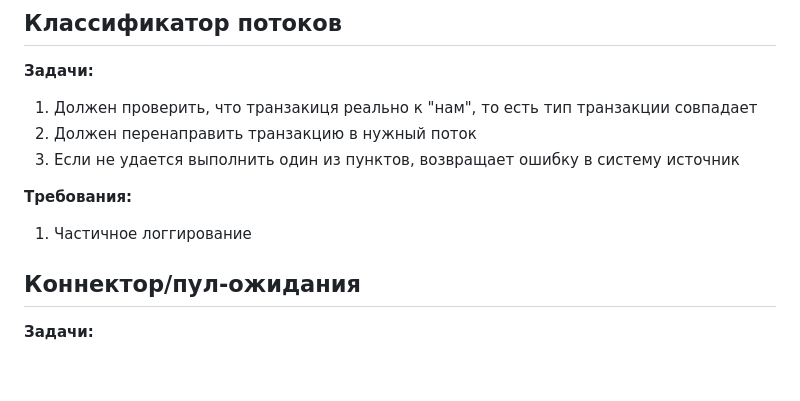
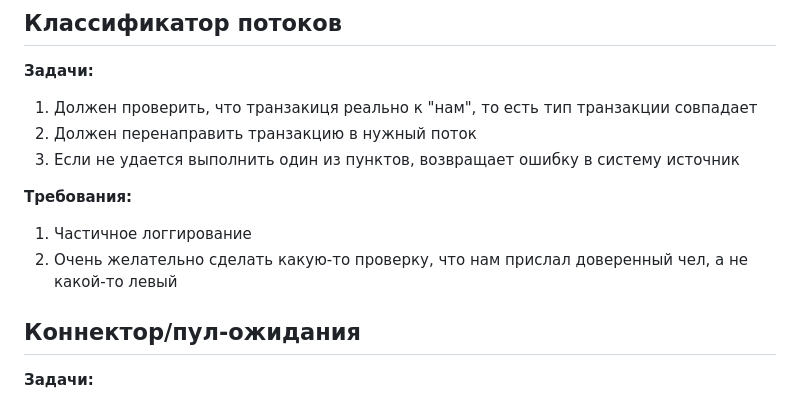
Before and after one commit to Panyrka/Antifraud, a Markdown page: TechnicalTask.md, the part around the change. Rendered like a GitHub page; blank space fills up the shorter version.

Commit message:
дополнение информации по классификатору

```diff
--- a/TechnicalTask.md
+++ b/TechnicalTask.md
@@ -42,6 +42,7 @@
 
 **Требования:**
 1. Частичное логгирование
+2. Очень желательно сделать какую-то проверку, что нам прислал доверенный чел, а не какой-то левый
 
 ## Коннектор/пул-ожидания
 
```
